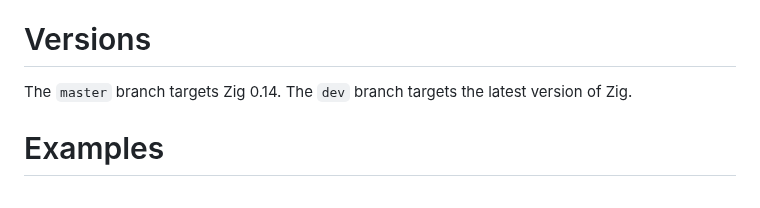
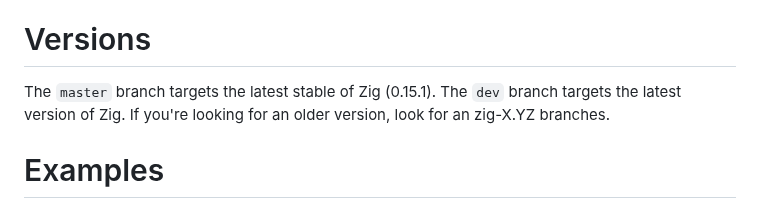
Before and after one commit to karlseguin/http.zig, a Markdown page: readme.md, the part around the change. Rendered like a GitHub page.

Commit message:
Update readme
https://github.com/karlseguin/http.zig/issues/166

```diff
--- a/readme.md
+++ b/readme.md
@@ -54,7 +54,7 @@ fn getUser(req: *httpz.Request, res: *httpz.Response) !void {
 * [Websocket](#websocket)
 
 # Versions
-The `master` branch targets Zig 0.14. The `dev` branch targets the latest version of Zig.
+The `master` branch targets the latest stable of Zig (0.15.1). The `dev` branch targets the latest version of Zig. If you're looking for an older version, look for an zig-X.YZ branches.
 
 # Examples
 See the [examples](https://github.com/karlseguin/http.zig/tree/master/examples) folder for examples. If you clone this repository, you can run `zig build example_#` to run a specific example:
```
